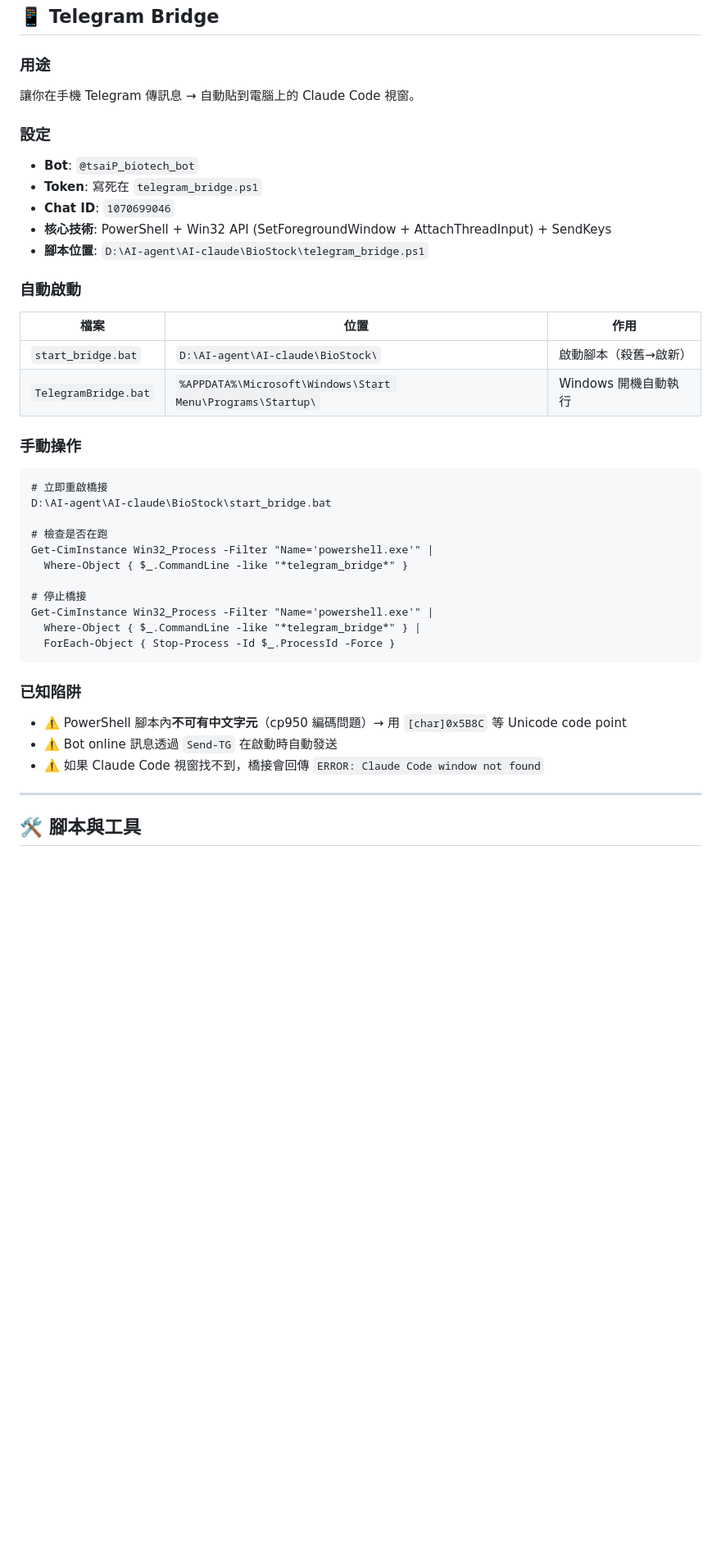
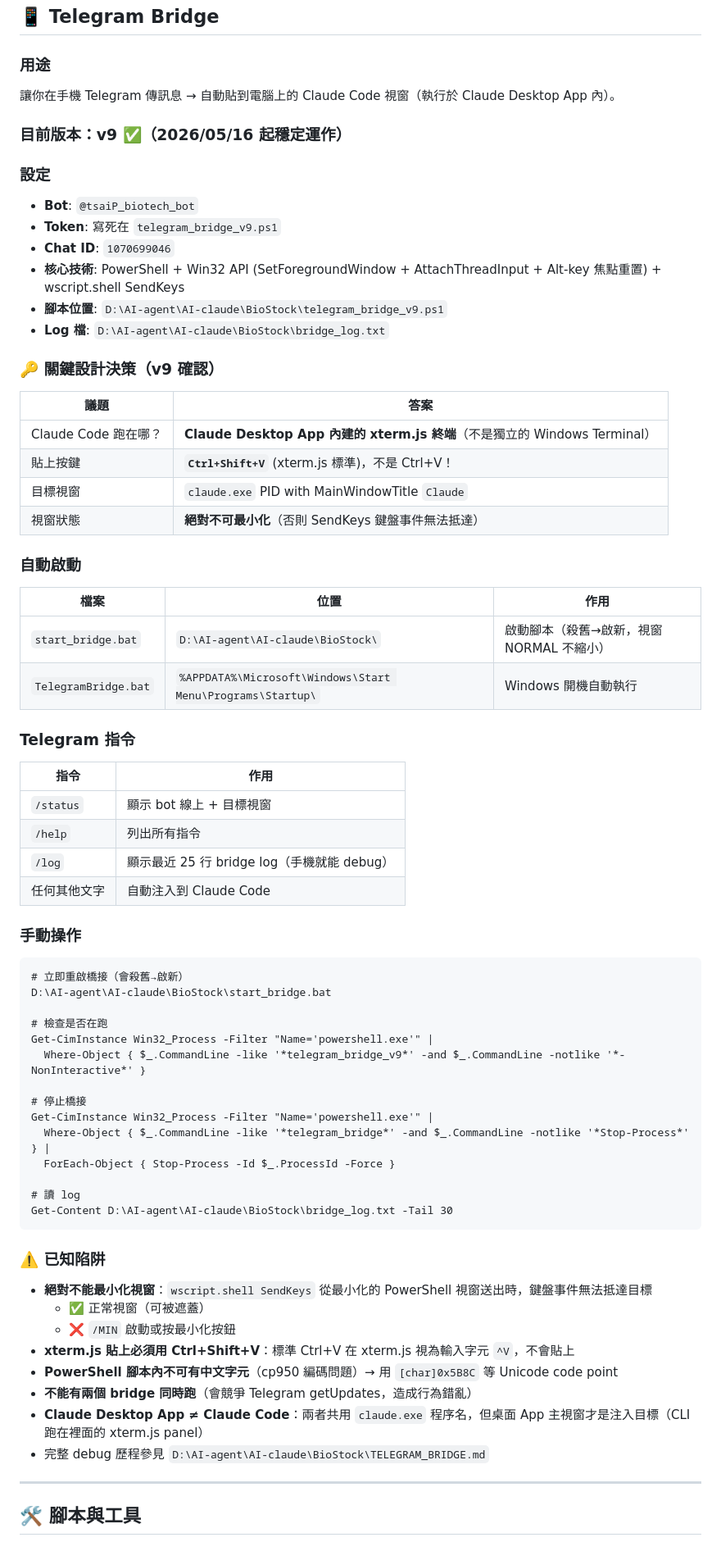
Before and after one commit to rebiocadd/biotech-timeline, a Markdown page: README.md, the part around the change. Shown at 82% size. Rendered like a GitHub page; blank space fills up the shorter version.

Commit message:
README 更新 Telegram Bridge 章節為 v9 最新狀態
關鍵更新：
- 目前版本 v9（2026/05/16 起穩定）
- 強調發現：Claude Code 跑在 Claude Desktop App 的 xterm.js 內
- 貼上鍵：Ctrl+Shift+V (xterm.js 標準) 不是 Ctrl+V
- 視窗：絕對不能最小化（SendKeys 從最小化視窗無效）
- 新增 Telegram /log、/status、/help 指令說明
- 已知陷阱補上：
  · xterm.js 不解析 Ctrl+V
  · Claude Desktop App vs Claude Code CLI 視窗識別陷阱
  · 不能有兩個 bridge 同時跑

完整 debug 歷程另記於 D:\AI-agent\AI-claude\BioStock\TELEGRAM_BRIDGE.md

````diff
--- a/README.md
+++ b/README.md
@@ -416,44 +416,73 @@ C:\Users\TKCPC\AppData\Roaming\Microsoft\Windows\
 
 ### 用途
 
-讓你在手機 Telegram 傳訊息 → 自動貼到電腦上的 Claude Code 視窗。
+讓你在手機 Telegram 傳訊息 → 自動貼到電腦上的 Claude Code 視窗（執行於 Claude Desktop App 內）。
+
+### 目前版本：**v9** ✅（2026/05/16 起穩定運作）
 
 ### 設定
 
 - **Bot**: `@tsaiP_biotech_bot`
-- **Token**: 寫死在 `telegram_bridge.ps1`
+- **Token**: 寫死在 `telegram_bridge_v9.ps1`
 - **Chat ID**: `1070699046`
-- **核心技術**: PowerShell + Win32 API (SetForegroundWindow + AttachThreadInput) + SendKeys
-- **腳本位置**: `D:\AI-agent\AI-claude\BioStock\telegram_bridge.ps1`
+- **核心技術**: PowerShell + Win32 API (SetForegroundWindow + AttachThreadInput + Alt-key 焦點重置) + wscript.shell SendKeys
+- **腳本位置**: `D:\AI-agent\AI-claude\BioStock\telegram_bridge_v9.ps1`
+- **Log 檔**: `D:\AI-agent\AI-claude\BioStock\bridge_log.txt`
+
+### 🔑 關鍵設計決策（v9 確認）
+
+| 議題 | 答案 |
+|------|------|
+| Claude Code 跑在哪？ | **Claude Desktop App 內建的 xterm.js 終端**（不是獨立的 Windows Terminal） |
+| 貼上按鍵 | **`Ctrl+Shift+V`** (xterm.js 標準)，不是 Ctrl+V！ |
+| 目標視窗 | `claude.exe` PID with MainWindowTitle `Claude` |
+| 視窗狀態 | **絕對不可最小化**（否則 SendKeys 鍵盤事件無法抵達） |
 
 ### 自動啟動
 
 | 檔案 | 位置 | 作用 |
 |------|------|------|
-| `start_bridge.bat` | `D:\AI-agent\AI-claude\BioStock\` | 啟動腳本（殺舊→啟新） |
+| `start_bridge.bat` | `D:\AI-agent\AI-claude\BioStock\` | 啟動腳本（殺舊→啟新，視窗 NORMAL 不縮小） |
 | `TelegramBridge.bat` | `%APPDATA%\Microsoft\Windows\Start Menu\Programs\Startup\` | Windows 開機自動執行 |
+
+### Telegram 指令
+
+| 指令 | 作用 |
+|------|------|
+| `/status` | 顯示 bot 線上 + 目標視窗 |
+| `/help` | 列出所有指令 |
+| `/log` | 顯示最近 25 行 bridge log（手機就能 debug） |
+| 任何其他文字 | 自動注入到 Claude Code |
 
 ### 手動操作
 
 ```cmd
-# 立即重啟橋接
+# 立即重啟橋接（會殺舊→啟新）
 D:\AI-agent\AI-claude\BioStock\start_bridge.bat
 
 # 檢查是否在跑
 Get-CimInstance Win32_Process -Filter "Name='powershell.exe'" |
-  Where-Object { $_.CommandLine -like "*telegram_bridge*" }
+  Where-Object { $_.CommandLine -like '*telegram_bridge_v9*' -and $_.CommandLine -notlike '*-NonInteractive*' }
 
 # 停止橋接
 Get-CimInstance Win32_Process -Filter "Name='powershell.exe'" |
-  Where-Object { $_.CommandLine -like "*telegram_bridge*" } |
+  Where-Object { $_.CommandLine -like '*telegram_bridge*' -and $_.CommandLine -notlike '*Stop-Process*' } |
   ForEach-Object { Stop-Process -Id $_.ProcessId -Force }
+
+# 讀 log
+Get-Content D:\AI-agent\AI-claude\BioStock\bridge_log.txt -Tail 30
 ```
 
-### 已知陷阱
+### ⚠️ 已知陷阱
 
-- ⚠️ PowerShell 腳本內**不可有中文字元**（cp950 編碼問題）→ 用 `[char]0x5B8C` 等 Unicode code point
-- ⚠️ Bot online 訊息透過 `Send-TG` 在啟動時自動發送
-- ⚠️ 如果 Claude Code 視窗找不到，橋接會回傳 `ERROR: Claude Code window not found`
+- **絕對不能最小化視窗**：`wscript.shell SendKeys` 從最小化的 PowerShell 視窗送出時，鍵盤事件無法抵達目標
+  - ✅ 正常視窗（可被遮蓋）
+  - ❌ `/MIN` 啟動或按最小化按鈕
+- **xterm.js 貼上必須用 Ctrl+Shift+V**：標準 Ctrl+V 在 xterm.js 視為輸入字元 `^V`，不會貼上
+- **PowerShell 腳本內不可有中文字元**（cp950 編碼問題）→ 用 `[char]0x5B8C` 等 Unicode code point
+- **不能有兩個 bridge 同時跑**（會競爭 Telegram getUpdates，造成行為錯亂）
+- **Claude Desktop App ≠ Claude Code**：兩者共用 `claude.exe` 程序名，但桌面 App 主視窗才是注入目標（CLI 跑在裡面的 xterm.js panel）
+- 完整 debug 歷程參見 `D:\AI-agent\AI-claude\BioStock\TELEGRAM_BRIDGE.md`
 
 ---
 
````
